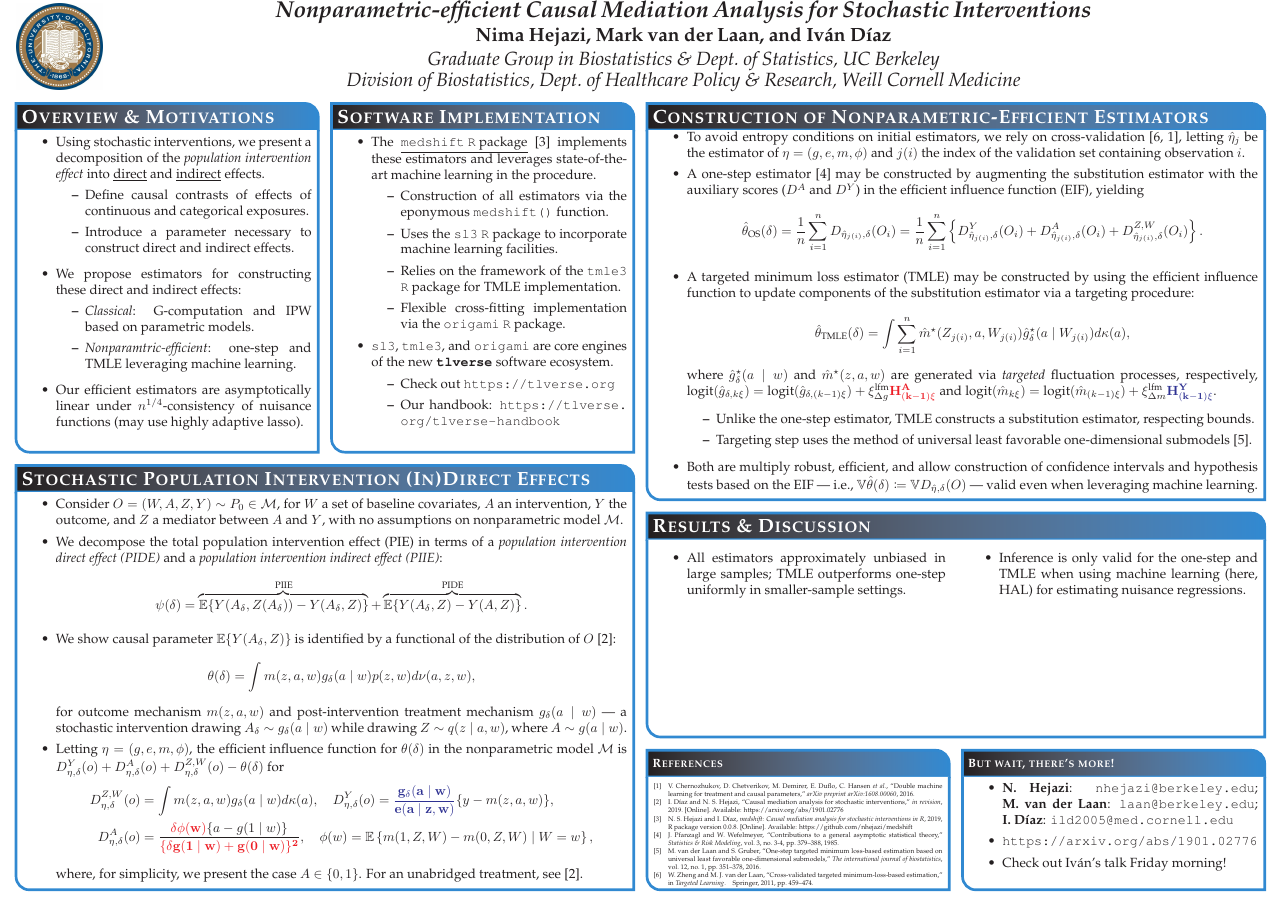
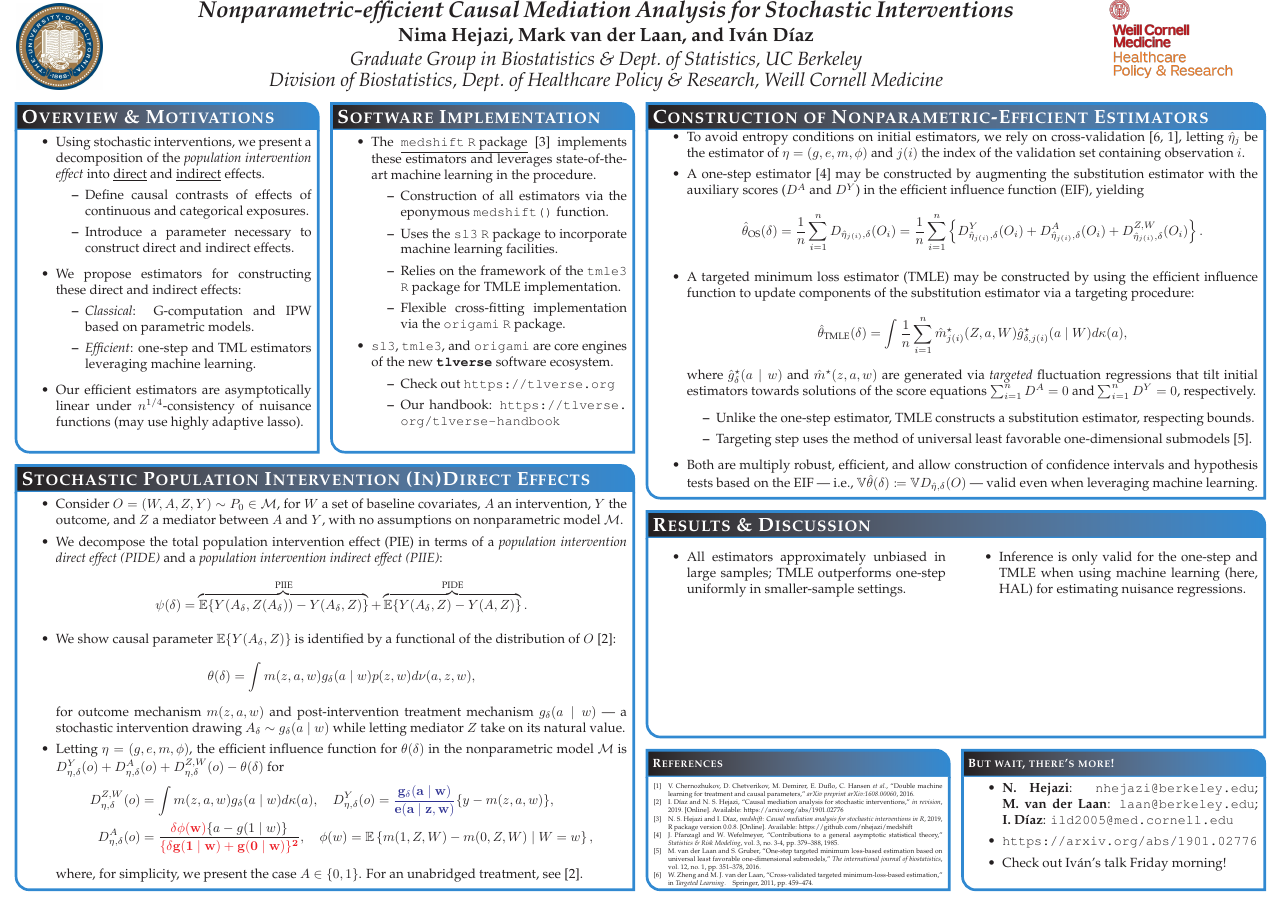
Before and after one commit to nhejazi/conf_ACIC-medshift-2019, a LaTeX poster (2019_acic.tex): the whole page. Compiled offline with pdfLaTeX.

Commit message:
incorporate ID comments; add Weill logo

```diff
--- a/2019_acic.tex
+++ b/2019_acic.tex
@@ -98,7 +98,7 @@ linewidth=2pt % Width of the border lines around content boxes
 \item We propose estimators for constructing these direct and indirect effects:
   \begin{itemize}
     \item \textit{Classical}: G-computation and IPW based on parametric models.
-    \item \textit{Nonparamtric-efficient}: one-step and TMLE leveraging machine
+    \item \textit{Efficient}: one-step and TML estimators leveraging machine
       learning.
   \end{itemize}
 \item Our efficient estimators are asymptotically linear under
@@ -169,19 +169,21 @@ linewidth=2pt % Width of the border lines around content boxes
   efficient influence function to update components of the substitution
   estimator via a targeting procedure:
   \begin{equation*}
-    \hat{\theta}_{\text{TMLE}}(\delta) = \int \sum_{i=1}^n
-    \hat{m}^{\star}(Z_{j(i)}, a, W_{j(i)})
-    \hat{g}_{\delta}^{\star}(a \mid W_{j(i)}) d\kappa(a),
+    \hat{\theta}_{\text{TMLE}}(\delta) = \int \frac{1}{n} \sum_{i=1}^n
+    \hat{m}^{\star}_{j(i)}(Z, a, W)
+    \hat{g}_{\delta, j(i)}^{\star}(a \mid W) d\kappa(a),
   \end{equation*}
   where
   $\hat{g}_{\delta}^{\star}(a \mid w)$ and $\hat{m}^{\star}(z,a,w)$ are
-  generated via \textit{targeted} fluctuation processes, respectively,
-  $\text{logit}(\hat{g}_{\delta,k\xi}) =
-  \text{logit}(\hat{g}_{\delta,(k-1)\xi}) + \xi_{\Delta g}^{\text{lfm}}
-  \mathbf{\textcolor{red}{H^A_{(k-1)\xi}}}$ and
-  $\text{logit}(\hat{m}_{k\xi}) = \text{logit}(\hat{m}_{(k-1)\xi}) +
-  \xi_{\Delta m}^{\text{lfm}}
-  \mathbf{\textcolor{blue}{H^Y_{(k-1)\xi}}}$.
+  generated via \textit{targeted} fluctuation regressions that tilt initial
+  estimators towards solutions of the score equations $\sum_{i=1}^n D^A = 0$ and
+  $\sum_{i=1}^n D^Y = 0$, respectively.
+  %$\text{logit}(\hat{g}_{\delta,k\xi}) =
+  %\text{logit}(\hat{g}_{\delta,(k-1)\xi}) + \xi_{\Delta g}^{\text{lfm}}
+  %\mathbf{\textcolor{red}{H^A_{(k-1)\xi}}}$ and
+  %$\text{logit}(\hat{m}_{k\xi}) = \text{logit}(\hat{m}_{(k-1)\xi}) +
+  %\xi_{\Delta m}^{\text{lfm}}
+  %\mathbf{\textcolor{blue}{H^Y_{(k-1)\xi}}}$.
   \begin{itemize}
     \item Unlike the one-step estimator, TMLE constructs a substitution
       estimator, respecting bounds.
@@ -292,8 +294,8 @@ linewidth=2pt % Width of the border lines around content boxes
   \end{equation*}
   for outcome mechanism $m(z,a,w)$ and post-intervention treatment mechanism
   $g_{\delta}(a\mid w)$ --- a stochastic intervention drawing
-  $A_{\delta} \sim g_{\delta}(a \mid w)$ while drawing $Z \sim q(z \mid a, w)$,
-  where $A \sim g(a \mid w)$.
+  $A_{\delta} \sim g_{\delta}(a \mid w)$ while letting mediator $Z$ take on its
+  natural value.
 \item Letting $\eta = (g, e, m, \phi)$, the efficient influence function for
   $\theta(\delta)$ in the nonparametric model $\mathcal{M}$ is
   $D^Y_{\eta, \delta}(o) + D^A_{\eta, \delta}(o) + D^{Z, W}_{\eta, \delta}(o) -
```
Also changed, not shown: 2019_acic.pdf, figs/logo_weill.png (added), 2019_acic.tex (2 more changed lines).
